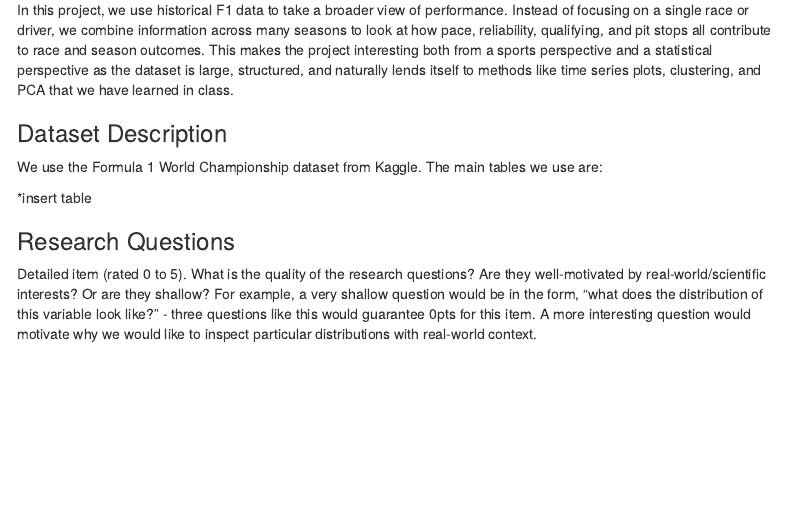
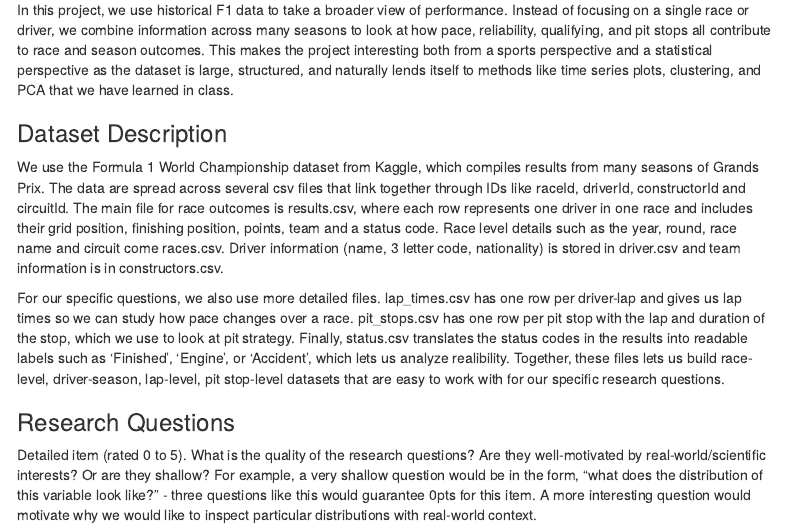
Before and after one commit to nickjj19/36-315-Final-Proj, an R Markdown document (Project.Rmd): the page in a window 1100 px wide, from 420 px down. Rendered offline with R 4.5, knitr and Pandoc, with nearby package versions; menus at the side of the page are left out.

Commit message:
final version of Shria

```diff
--- a/Project.Rmd
+++ b/Project.Rmd
@@ -38,10 +38,9 @@ In this project, we use historical F1 data to take a broader view of performance
 
 ### Dataset Description
 
-We use the Formula 1 World Championship dataset from Kaggle. The main tables we use are:
+We use the Formula 1 World Championship dataset from Kaggle, which compiles results from many seasons of Grands Prix. The data are spread across several csv files that link together through IDs like raceId, driverId, constructorId and circuitId. The main file for race outcomes is results.csv, where each row represents one driver in one race and includes their grid position, finishing position, points, team and a status code. Race level details such as the year, round, race name and circuit come races.csv. Driver information (name, 3 letter code, nationality) is stored in driver.csv and team information is in constructors.csv.
 
-*insert table
-
+For our specific questions, we also use more detailed files. lap_times.csv has one row per driver-lap and gives us lap times so we can study how pace changes over a race. pit_stops.csv has one row per pit stop with the lap and duration of the stop, which we use to look at pit strategy. Finally, status.csv translates the status codes in the results into readable labels such as 'Finished', 'Engine', or 'Accident', which lets us analyze realibility. Together, these files lets us build race-level, driver-season, lap-level, pit stop-level datasets that are easy to work with for our specific research questions.
 
 ### Research Questions
 
```
